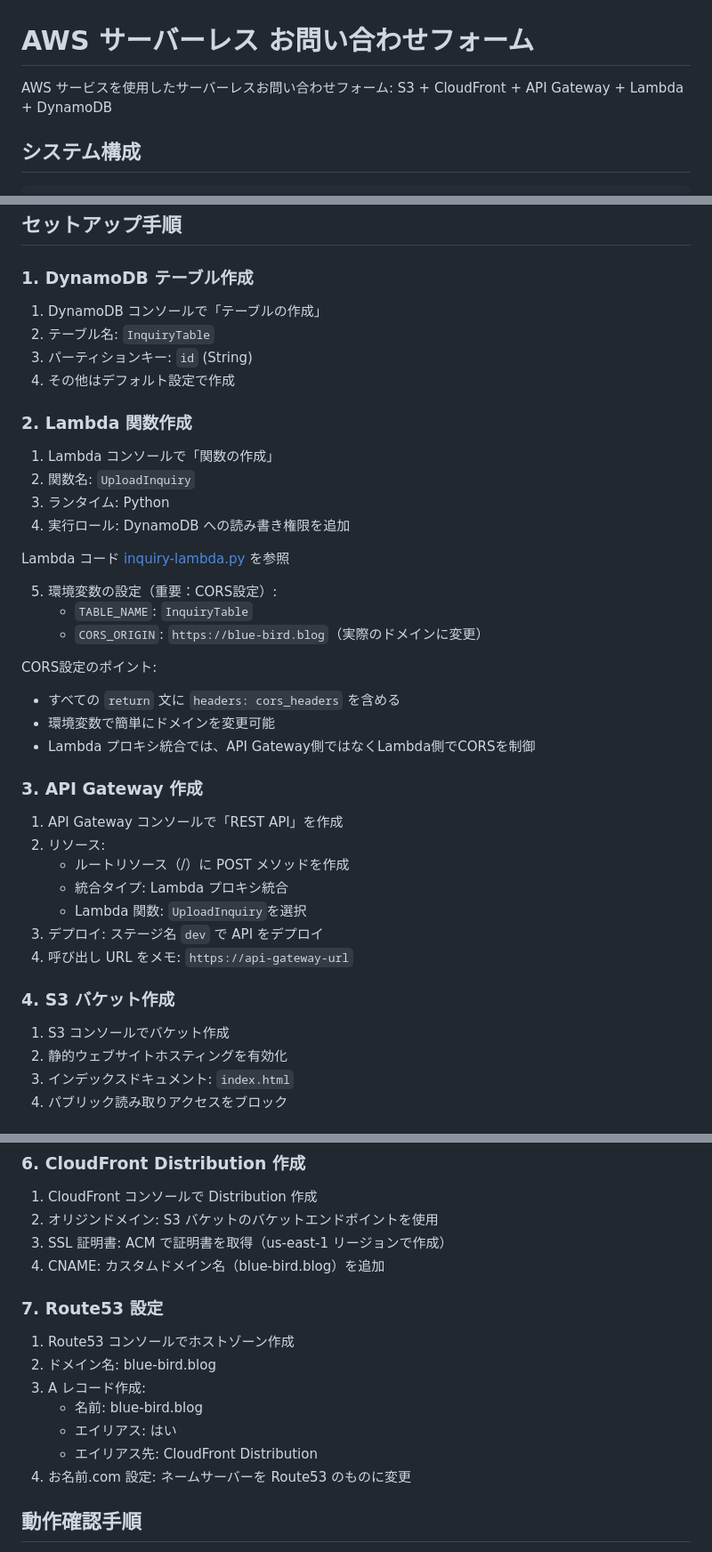
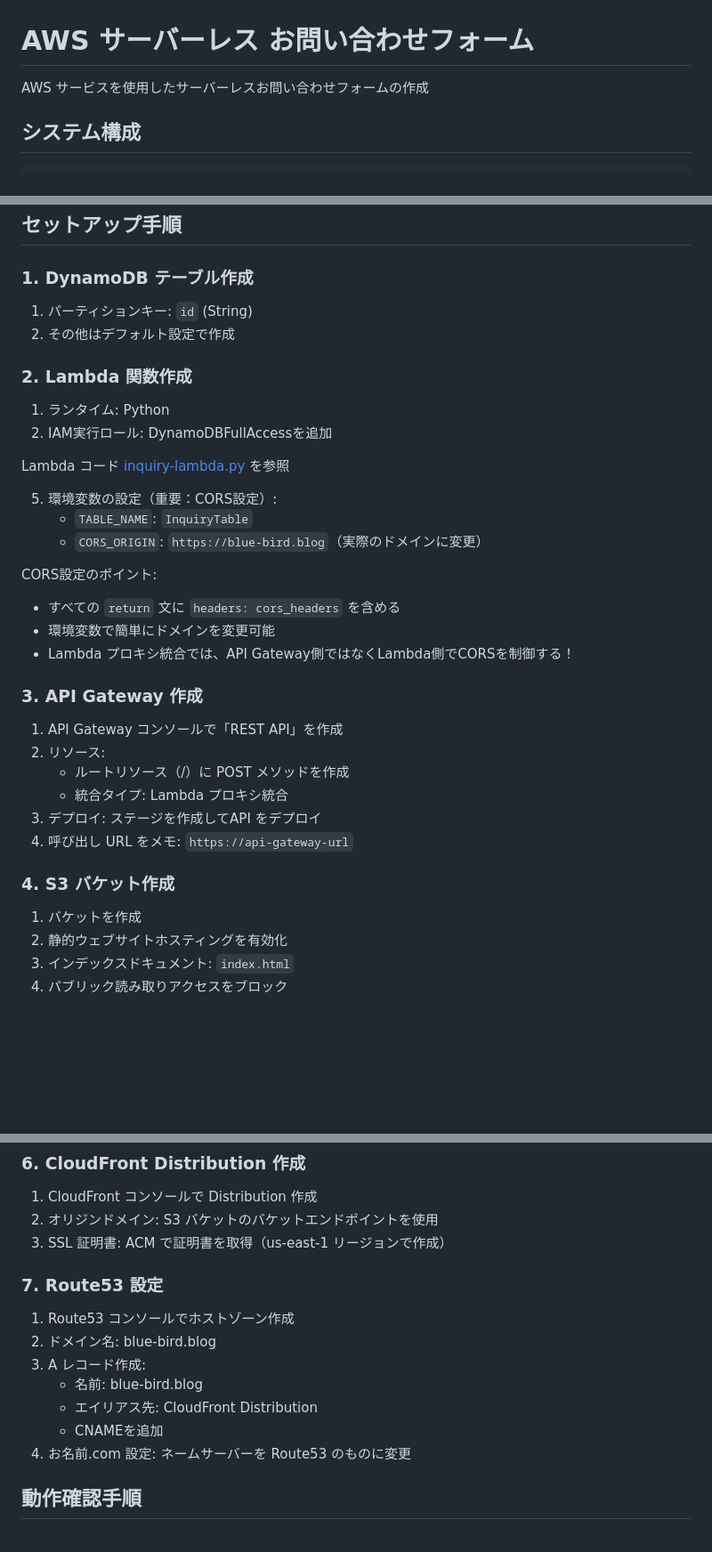
Before and after one commit to sae-maruyama/aws-inquiry-form, a Markdown page: README.md, 3 parts joined by grey strips. Shown at 89% size. GitHub-like rendering; blank space fills up the shorter version.

```diff
--- a/README.md
+++ b/README.md
@@ -1,6 +1,6 @@
 # AWS サーバーレス お問い合わせフォーム
 
-AWS サービスを使用したサーバーレスお問い合わせフォーム: S3 + CloudFront + API Gateway + Lambda + DynamoDB
+AWS サービスを使用したサーバーレスお問い合わせフォームの作成
 
 ## システム構成
 
@@ -43,17 +43,13 @@ https://blue-bird.blog         https://api-gateway-url
 
 ### 1. DynamoDB テーブル作成
 
-1. DynamoDB コンソールで「テーブルの作成」
-2. テーブル名: `InquiryTable`
-3. パーティションキー: `id` (String)
-4. その他はデフォルト設定で作成
+1. パーティションキー: `id` (String)
+2. その他はデフォルト設定で作成
 
 ### 2. Lambda 関数作成
 
-1. Lambda コンソールで「関数の作成」
-2. 関数名: `UploadInquiry`
-3. ランタイム: Python
-4. 実行ロール: DynamoDB への読み書き権限を追加
+1. ランタイム: Python
+2. IAM実行ロール: DynamoDBFullAccessを追加
 
 Lambda コード
 [inquiry-lambda.py](https://github.com/sae-maruyama/inquiry-form/blob/c6c08c7054f8b4ad7e2b0aaaaea95fc0e267c617/inquiry-lambda.py) を参照
@@ -65,7 +61,7 @@ Lambda コード
 CORS設定のポイント:
 - すべての `return` 文に `headers: cors_headers` を含める
 - 環境変数で簡単にドメインを変更可能
-- Lambda プロキシ統合では、API Gateway側ではなくLambda側でCORSを制御
+- Lambda プロキシ統合では、API Gateway側ではなくLambda側でCORSを制御する！
 
 ### 3. API Gateway 作成
 
@@ -73,13 +69,12 @@ CORS設定のポイント:
 2. リソース:
    - ルートリソース（/）に POST メソッドを作成
    - 統合タイプ: Lambda プロキシ統合
-   - Lambda 関数: `UploadInquiry`を選択
-3. デプロイ: ステージ名 `dev` で API をデプロイ
+3. デプロイ: ステージを作成してAPI をデプロイ
 4. 呼び出し URL をメモ: `https://api-gateway-url`
 
 ### 4. S3 バケット作成
 
-1. S3 コンソールでバケット作成
+1. バケットを作成
 2. 静的ウェブサイトホスティングを有効化
 3. インデックスドキュメント: `index.html`
 4. パブリック読み取りアクセスをブロック
@@ -101,7 +96,6 @@ CSP設定のポイント:
 1. CloudFront コンソールで Distribution 作成
 2. オリジンドメイン: S3 バケットのバケットエンドポイントを使用
 3. SSL 証明書: ACM で証明書を取得（us-east-1 リージョンで作成）
-4. CNAME: カスタムドメイン名（blue-bird.blog）を追加
 
 ### 7. Route53 設定
 
@@ -109,8 +103,8 @@ CSP設定のポイント:
 2. ドメイン名: blue-bird.blog
 3. A レコード作成:
    - 名前: blue-bird.blog
-   - エイリアス: はい
    - エイリアス先: CloudFront Distribution
+   - CNAMEを追加
 4. お名前.com 設定: ネームサーバーを Route53 のものに変更
 
 
```
Also changed, not shown: other parts of README.md (+1 -1 lines).
